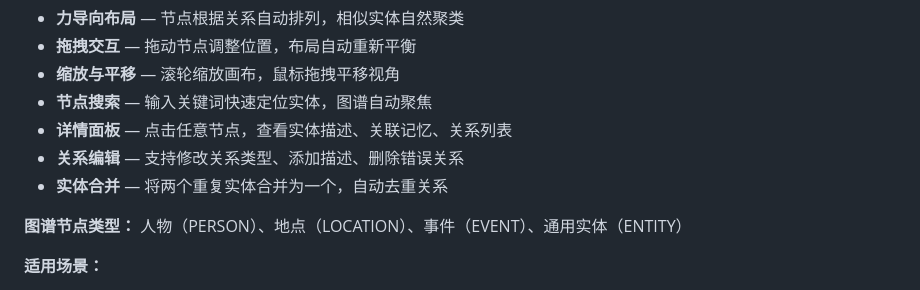
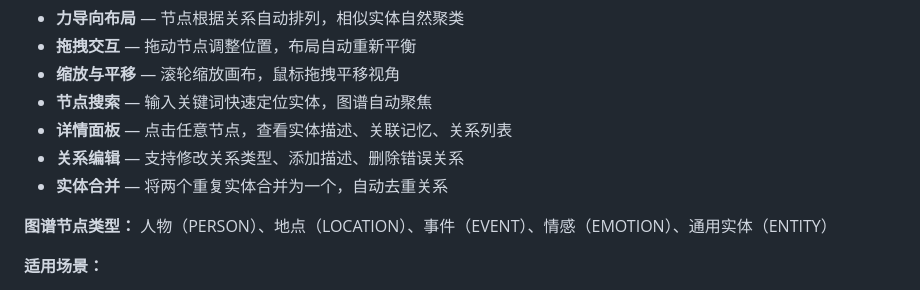
Before and after one commit to belaViro/Liora, a Markdown page: README.md, the part around the change. GitHub-like rendering.

Commit message:
docs: 更新图谱节点类型说明，补充情感(EMOTION)
Co-Authored-By: Claude Opus 4.6 <noreply@anthropic.com>

```diff
--- a/README.md
+++ b/README.md
@@ -73,7 +73,7 @@ Liora 重新定义记忆的方式。不是简单的日记，不是孤立的关
 - **关系编辑** — 支持修改关系类型、添加描述、删除错误关系
 - **实体合并** — 将两个重复实体合并为一个，自动去重关系
 
-**图谱节点类型：** 人物（PERSON）、地点（LOCATION）、事件（EVENT）、通用实体（ENTITY）
+**图谱节点类型：** 人物（PERSON）、地点（LOCATION）、事件（EVENT）、情感（EMOTION）、通用实体（ENTITY）
 
 **适用场景：**
 - 梳理人物关系网
```
